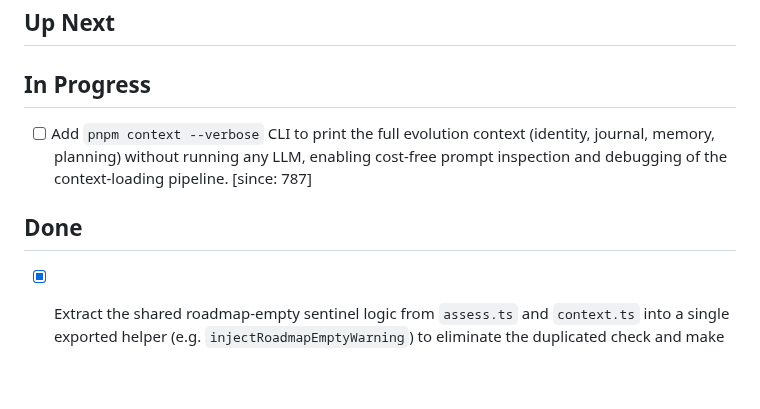
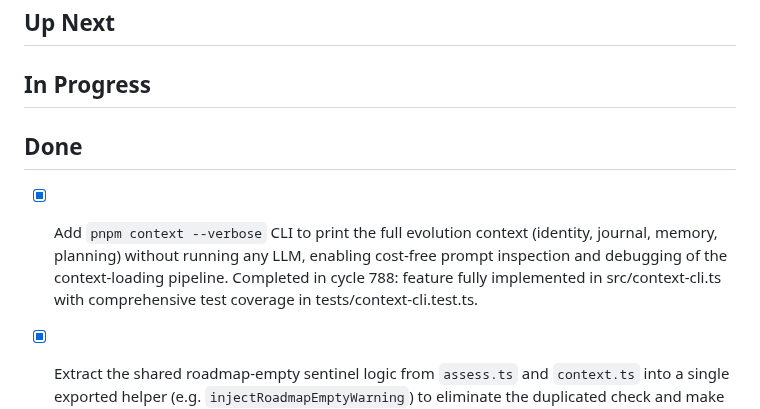
Before and after one commit to mannyyang/bloom, a Markdown page: ROADMAP.md, the part around the change. Drawn GitHub-style; blank space fills up the shorter version.

Commit message:
docs(roadmap): mark pnpm context --verbose as Done
The feature was fully shipped in context-cli.ts with comprehensive
test coverage in context-cli.test.ts. Move the item from In Progress
to Done with a completion note for cycle 788.

Co-Authored-By: Claude Sonnet 4.6 <noreply@anthropic.com>

```diff
--- a/ROADMAP.md
+++ b/ROADMAP.md
@@ -6,10 +6,10 @@
 ## Up Next
 
 ## In Progress
-- [ ] Add `pnpm context --verbose` CLI to print the full evolution context (identity, journal, memory, planning) without running any LLM, enabling cost-free prompt inspection and debugging of the context-loading pipeline.
-  [since: 787]
 
 ## Done
+- [x] Add `pnpm context --verbose` CLI to print the full evolution context (identity, journal, memory, planning) without running any LLM, enabling cost-free prompt inspection and debugging of the context-loading pipeline.
+  Completed in cycle 788: feature fully implemented in src/context-cli.ts with comprehensive test coverage in tests/context-cli.test.ts.
 - [x] Extract the shared roadmap-empty sentinel logic from `assess.ts` and `context.ts` into a single exported helper (e.g. `injectRoadmapEmptyWarning`) to eliminate the duplicated check and make future wording changes a one-line edit.
   Completed in cycle 787: 3/3 improvements succeeded.
 - [x] Emit a structured JSON cycle-summary file (e.g. `bloom-cycle-summary.json`) after each evolution run containing cycle number, outcome metrics, and improvement counts — enabling CI dashboards and external tooling to consume cycle data without parsing SQLite directly.
```
